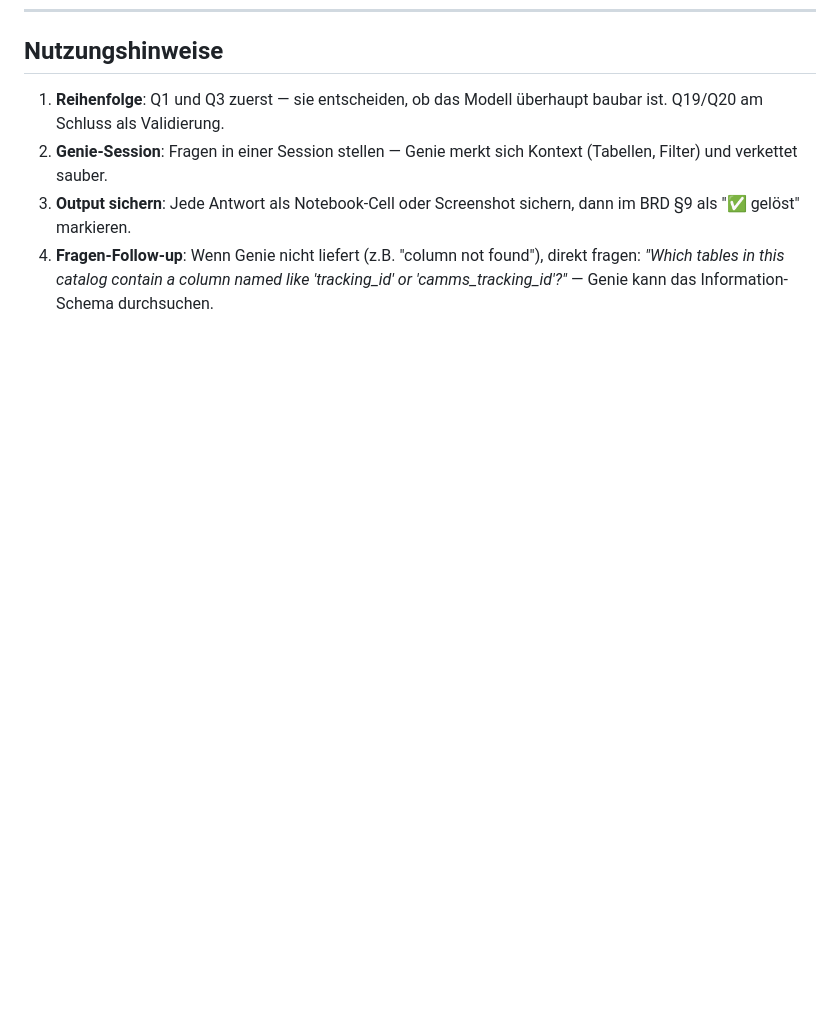
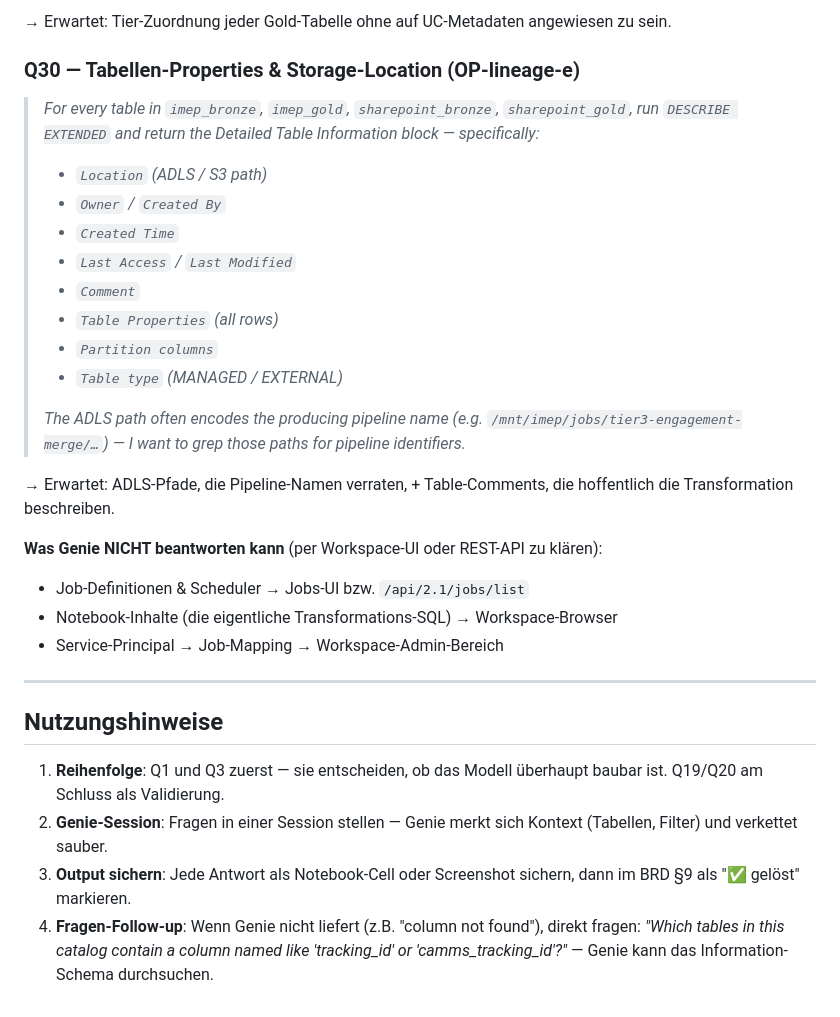
Before and after one commit to dallmi/Databricks, a Markdown page: docs/genie_questions_imep.md, the part around one of its changes. Rendered like a GitHub page; blank space fills up the shorter version.

```diff
--- a/docs/genie_questions_imep.md
+++ b/docs/genie_questions_imep.md
@@ -417,3 +466,29 @@ Ziel: Die letzten Schema-Details und Volume-Checks, die wir brauchen, um den kon
+→ Erwartet: Tier-Zuordnung jeder Gold-Tabelle ohne auf UC-Metadaten angewiesen zu sein.
+
+### Q30 — Tabellen-Properties & Storage-Location (OP-lineage-e)
+
+> *For every table in `imep_bronze`, `imep_gold`, `sharepoint_bronze`, `sharepoint_gold`, run `DESCRIBE EXTENDED` and return the Detailed Table Information block — specifically:*
+>
+> - *`Location` (ADLS / S3 path)*
+> - *`Owner` / `Created By`*
+> - *`Created Time`*
+> - *`Last Access` / `Last Modified`*
+> - *`Comment`*
+> - *`Table Properties` (all rows)*
+> - *`Partition columns`*
+> - *`Table type` (MANAGED / EXTERNAL)*
+>
+> *The ADLS path often encodes the producing pipeline name (e.g. `/mnt/imep/jobs/tier3-engagement-merge/…`) — I want to grep those paths for pipeline identifiers.*
+
+→ Erwartet: ADLS-Pfade, die Pipeline-Namen verraten, + Table-Comments, die hoffentlich die Transformation beschreiben.
+
+**Was Genie NICHT beantworten kann** (per Workspace-UI oder REST-API zu klären):
+- Job-Definitionen & Scheduler → Jobs-UI bzw. `/api/2.1/jobs/list`
+- Notebook-Inhalte (die eigentliche Transformations-SQL) → Workspace-Browser
+- Service-Principal → Job-Mapping → Workspace-Admin-Bereich
+
+---
+
 ## Nutzungshinweise
 
 1. **Reihenfolge**: Q1 und Q3 zuerst — sie entscheiden, ob das Modell überhaupt baubar ist. Q19/Q20 am Schluss als Validierung.
```
Also changed, not shown: other parts of docs/genie_questions_imep.md (+49 -0 lines), 1 other file.
